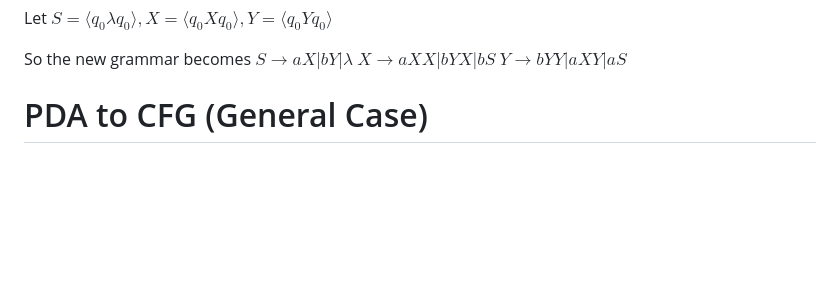
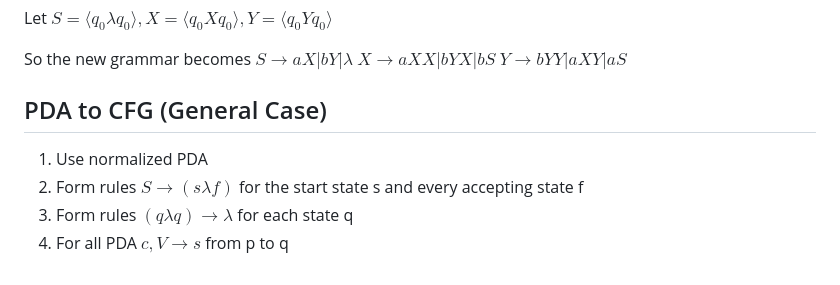
Before and after one commit to arnav-jain1/Fall_2024, a Markdown page: EECS_510/Exam2_2.md, the part around the change. GitHub-like rendering; blank space fills up the shorter version.

Commit message:
Obsidian backup: 2024-10-31 13:25:26

```diff
--- a/EECS_510/Exam2_2.md
+++ b/EECS_510/Exam2_2.md
@@ -203,4 +203,8 @@ $X \rightarrow aXX | bYX | bS$
 $Y \rightarrow bYY | aXY | aS$
 
 
-# PDA to CFG (General Case)
+## PDA to CFG (General Case)
+1. Use normalized PDA
+2. Form rules $S \rightarrow (s\lambda f)$ for the start state s and every accepting state f
+3. Form rules $(q\lambda q) \rightarrow \lambda$ for each state q
+4. For all PDA $c,V \rightarrow s$ from p to q
```
